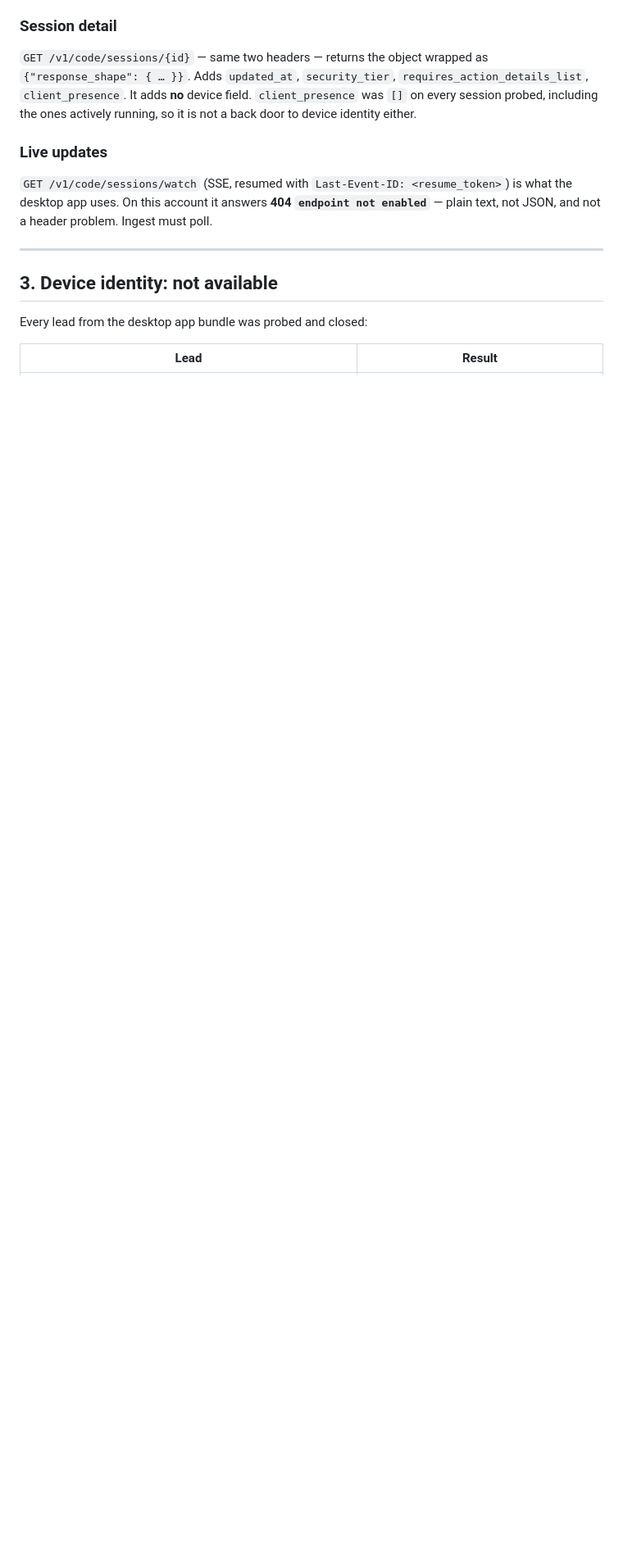
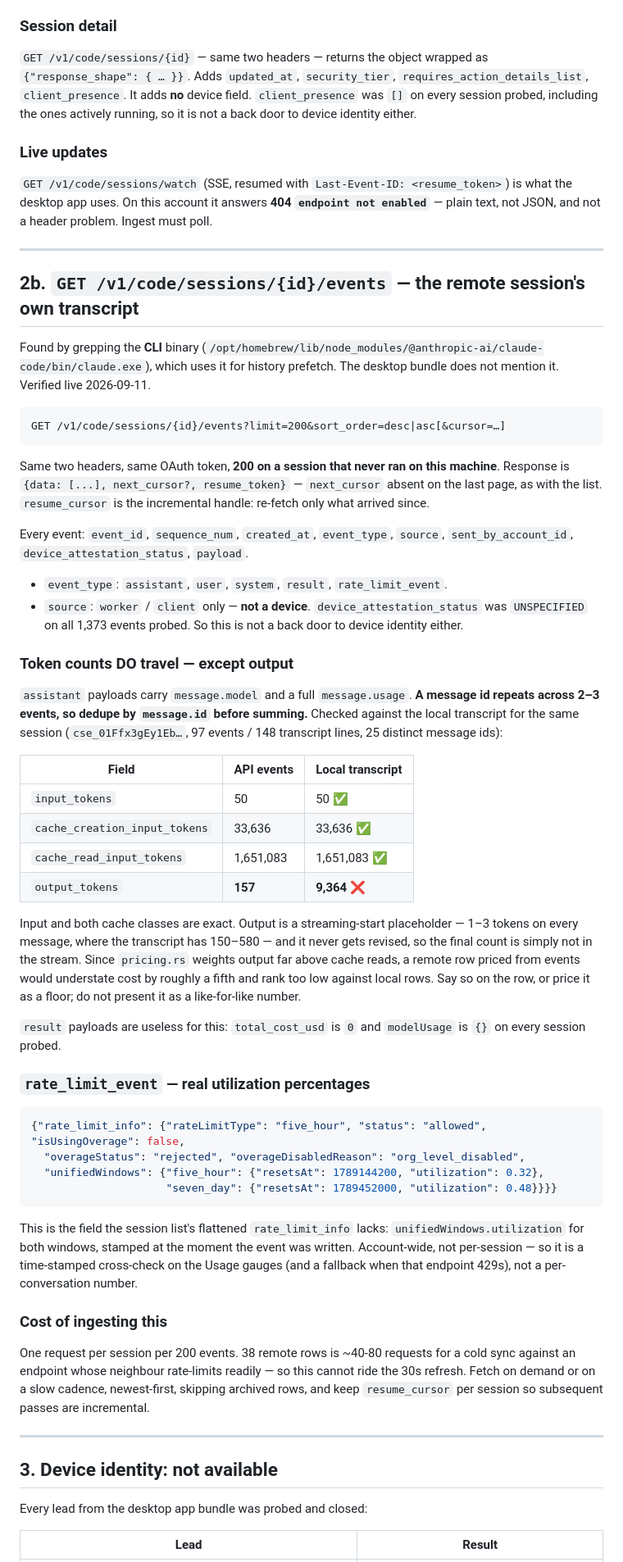
Before and after one commit to sportnak5/usage-widget, a Markdown page: docs/sessions-api.md, the part around one of its changes. Shown at 82% size. GitHub-like rendering; blank space fills up the shorter version.

Commit message:
Write down what the account's session API does and doesn't carry
Two questions kept coming back — can a remote row show a device, can it show
tokens — and the answers were spread between a stale probe and nobody's head.

Both leads are now closed with live evidence. `rate_limit_info` on a session
row is account state, byte-identical on every row and carrying no numbers, so
it can never price a conversation. And the CLI binary (not the desktop bundle,
which was the only thing grepped last time) uses a session events endpoint that
answers 200 for a session this machine never ran: assistant events carry the
model and a full usage block, and input and both cache classes match the local
transcript exactly. Output does not — it is a streaming placeholder of one to
three tokens that never gets revised — so what the stream yields is a floor.

Three more device-identity leads went the way of the earlier ones and are
recorded beside them, so nobody probes them a third time.

Co-Authored-By: Claude Opus 5 <noreply@anthropic.com>

````diff
--- a/docs/sessions-api.md
+++ b/docs/sessions-api.md
@@ -80,6 +100,71 @@ and not a header problem. Ingest must poll.
 
 ---
 
+## 2b. `GET /v1/code/sessions/{id}/events` — the remote session's own transcript
+
+Found by grepping the **CLI** binary (`/opt/homebrew/lib/node_modules/@anthropic-ai/claude-code/bin/claude.exe`),
+which uses it for history prefetch. The desktop bundle does not mention it. Verified live 2026-09-11.
+
+```
+GET /v1/code/sessions/{id}/events?limit=200&sort_order=desc|asc[&cursor=…]
+```
+
+Same two headers, same OAuth token, **200 on a session that never ran on this machine**. Response is
+`{data: [...], next_cursor?, resume_token}` — `next_cursor` absent on the last page, as with the list.
+`resume_cursor` is the incremental handle: re-fetch only what arrived since.
+
+Every event: `event_id`, `sequence_num`, `created_at`, `event_type`, `source`, `sent_by_account_id`,
+`device_attestation_status`, `payload`.
+
+- `event_type`: `assistant`, `user`, `system`, `result`, `rate_limit_event`.
+- `source`: `worker` / `client` only — **not a device**. `device_attestation_status` was
+  `UNSPECIFIED` on all 1,373 events probed. So this is not a back door to device identity either.
+
+### Token counts DO travel — except output
+
+`assistant` payloads carry `message.model` and a full `message.usage`. **A message id repeats across
+2–3 events, so dedupe by `message.id` before summing.** Checked against the local transcript for the
+same session (`cse_01Ffx3gEy1Eb…`, 97 events / 148 transcript lines, 25 distinct message ids):
+
+| Field | API events | Local transcript |
+|---|---|---|
+| `input_tokens` | 50 | 50 ✅ |
+| `cache_creation_input_tokens` | 33,636 | 33,636 ✅ |
+| `cache_read_input_tokens` | 1,651,083 | 1,651,083 ✅ |
+| `output_tokens` | **157** | **9,364** ❌ |
+
+Input and both cache classes are exact. Output is a streaming-start placeholder — 1–3 tokens on every
+message, where the transcript has 150–580 — and it never gets revised, so the final count is simply
+not in the stream. Since `pricing.rs` weights output far above cache reads, a remote row priced from
+events would understate cost by roughly a fifth and rank too low against local rows. Say so on the
+row, or price it as a floor; do not present it as a like-for-like number.
+
+`result` payloads are useless for this: `total_cost_usd` is `0` and `modelUsage` is `{}` on every
+session probed.
+
+### `rate_limit_event` — real utilization percentages
+
+```json
+{"rate_limit_info": {"rateLimitType": "five_hour", "status": "allowed", "isUsingOverage": false,
+  "overageStatus": "rejected", "overageDisabledReason": "org_level_disabled",
+  "unifiedWindows": {"five_hour": {"resetsAt": 1789144200, "utilization": 0.32},
+                     "seven_day": {"resetsAt": 1789452000, "utilization": 0.48}}}}
+```
+
+This is the field the session list's flattened `rate_limit_info` lacks: `unifiedWindows.utilization`
+for both windows, stamped at the moment the event was written. Account-wide, not per-session — so it
+is a time-stamped cross-check on the Usage gauges (and a fallback when that endpoint 429s), not a
+per-conversation number.
+
+### Cost of ingesting this
+
+One request per session per 200 events. 38 remote rows is ~40-80 requests for a cold sync against an
+endpoint whose neighbour rate-limits readily — so this cannot ride the 30s refresh. Fetch on demand
+or on a slow cadence, newest-first, skipping archived rows, and keep `resume_cursor` per session so
+subsequent passes are incremental.
+
+---
+
 ## 3. Device identity: not available
 
 Every lead from the desktop app bundle was probed and closed:
````
Also changed, not shown: other parts of docs/sessions-api.md (+24 -1 lines).
